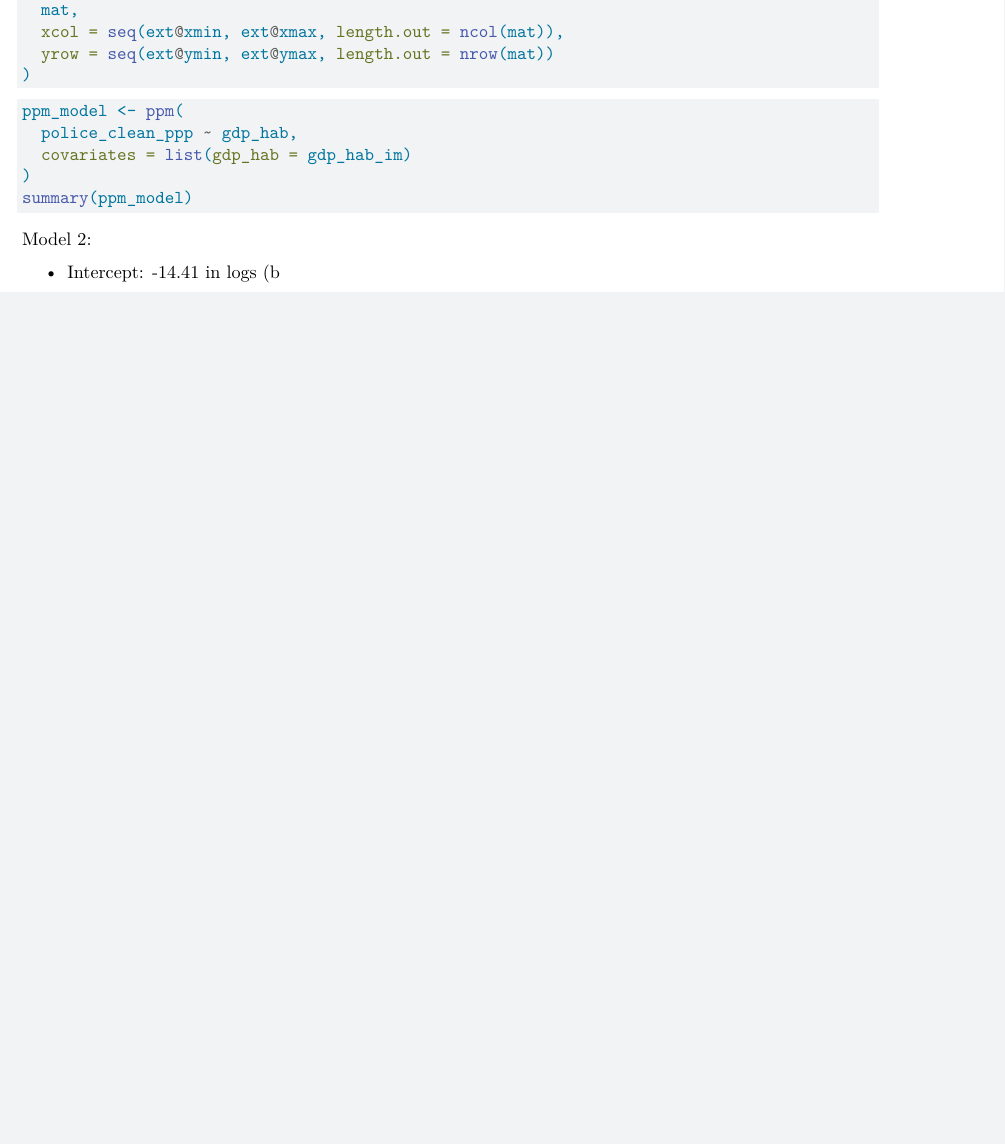
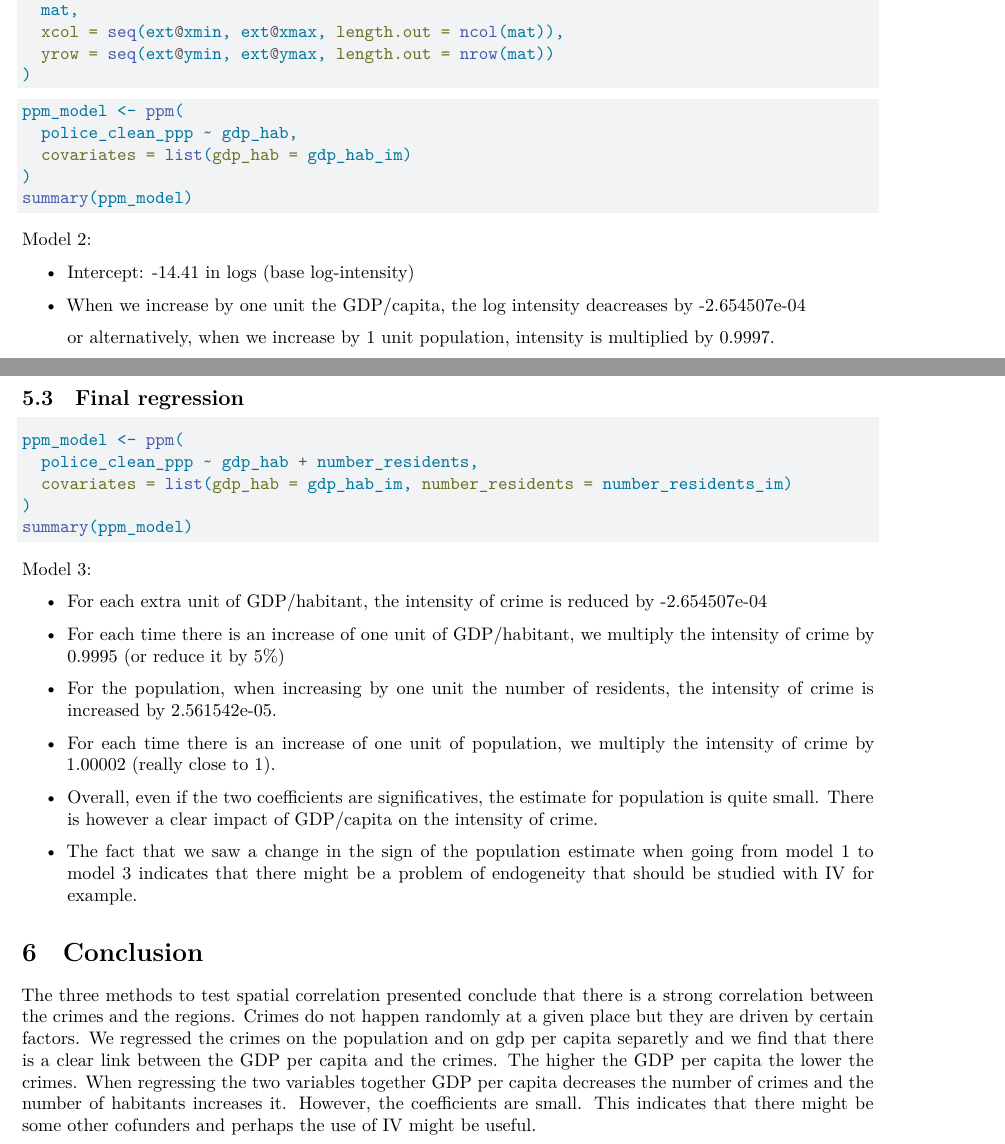
Before and after one commit to MartinMondelli/LondonCrimes_Spatial_Econometrics, a Quarto document (Spatial_Econometrics.qmd): part of page 21 of 21 before the commit and two parts of pages 21 and 22 of 22 after it, the two joined at a grey line, cut so that both start at the same text, the shorter picture padded with empty space. Rendered offline with R 4.5, knitr and Pandoc in place of Quarto, then LaTeX, with nearby package versions; the code chunks are not run, so their results and figures are left out.

Commit message:
Corrected

````diff
--- a/Spatial_Econometrics.qmd
+++ b/Spatial_Econometrics.qmd
@@ -1261,4 +1261,36 @@ summary(ppm_model)
 
 Model 2:
 
--   Intercept: -14.41 in logs (b
+-   Intercept: -14.41 in logs (base log-intensity)
+
+-   When we increase by one unit the GDP/capita, the log intensity deacreases by -2.654507e-04
+
+    or alternatively, when we increase by 1 unit population, intensity is multiplied by 0.9997.
+
+## Final regression
+
+```{r}
+ppm_model <- ppm(
+  police_clean_ppp ~ gdp_hab + number_residents,
+  covariates = list(gdp_hab = gdp_hab_im, number_residents = number_residents_im)
+)
+summary(ppm_model)
+```
+
+Model 3:
+
+-   For each extra unit of GDP/habitant, the intensity of crime is reduced by -2.654507e-04
+
+-   For each time there is an increase of one unit of GDP/habitant, we multiply the intensity of crime by 0.9995 (or reduce it by 5%)
+
+-   For the population, when increasing by one unit the number of residents, the intensity of crime is increased by 2.561542e-05.
+
+-   For each time there is an increase of one unit of population, we multiply the intensity of crime by 1.00002 (really close to 1).
+
+-   Overall, even if the two coefficients are significatives, the estimate for population is quite small. There is however a clear impact of GDP/capita on the intensity of crime.
+
+-   The fact that we saw a change in the sign of the population estimate when going from model 1 to model 3 indicates that there might be a problem of endogeneity that should be studied with IV for example.
+
+# Conclusion
+
+The three methods to test spatial correlation presented conclude that there is a strong correlation between the crimes and the regions. Crimes do not happen randomly at a given place but they are driven by certain factors. We regressed the crimes on the population and on gdp per capita separetly and we find that there is a clear link between the GDP per capita and the crimes. The higher the GDP per capita the lower the crimes. When regressing the two variables together GDP per capita decreases the number of crimes and the number of habitants increases it. However, the coefficients are small. This indicates that there might be some other cofunders and perhaps the use of IV might be useful.
````
